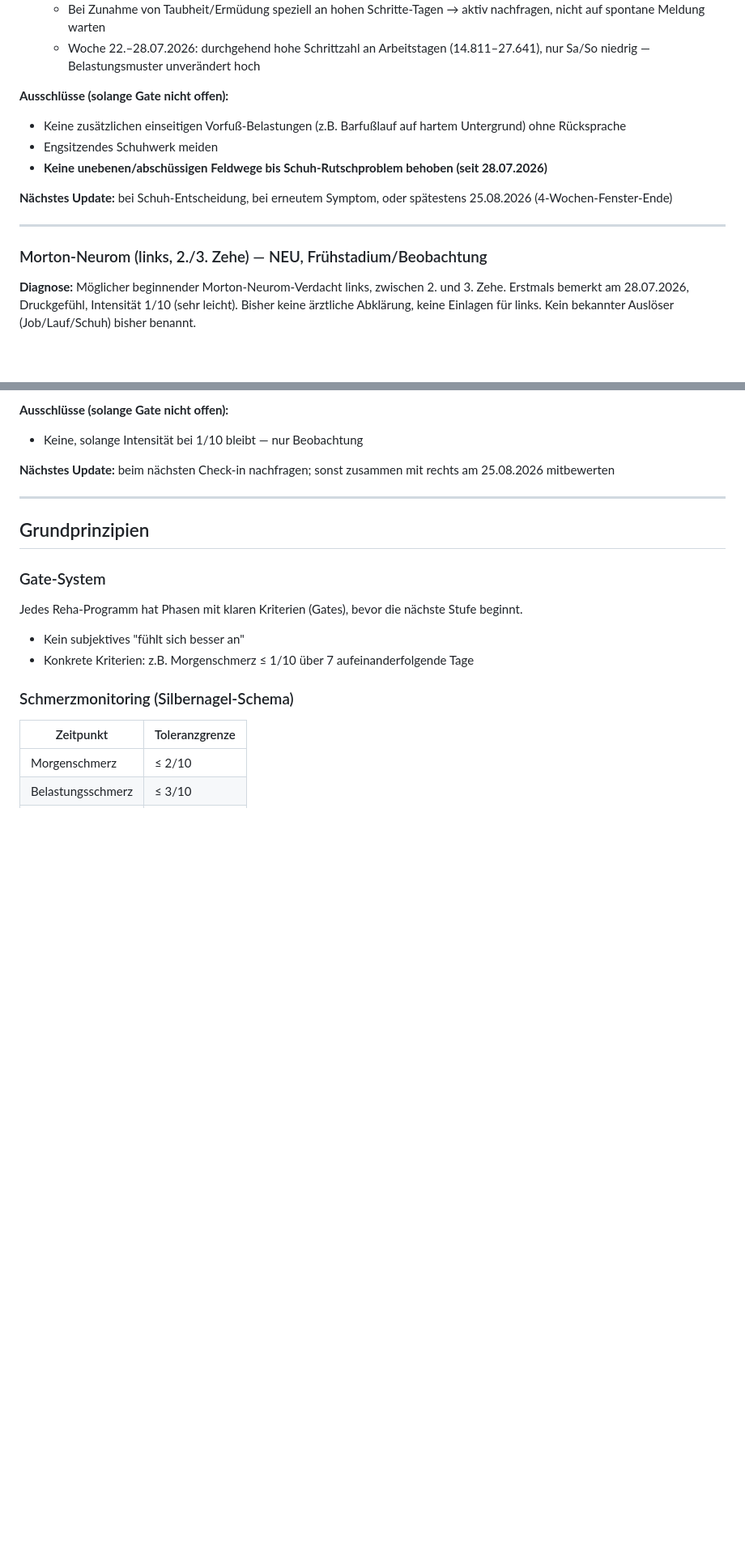
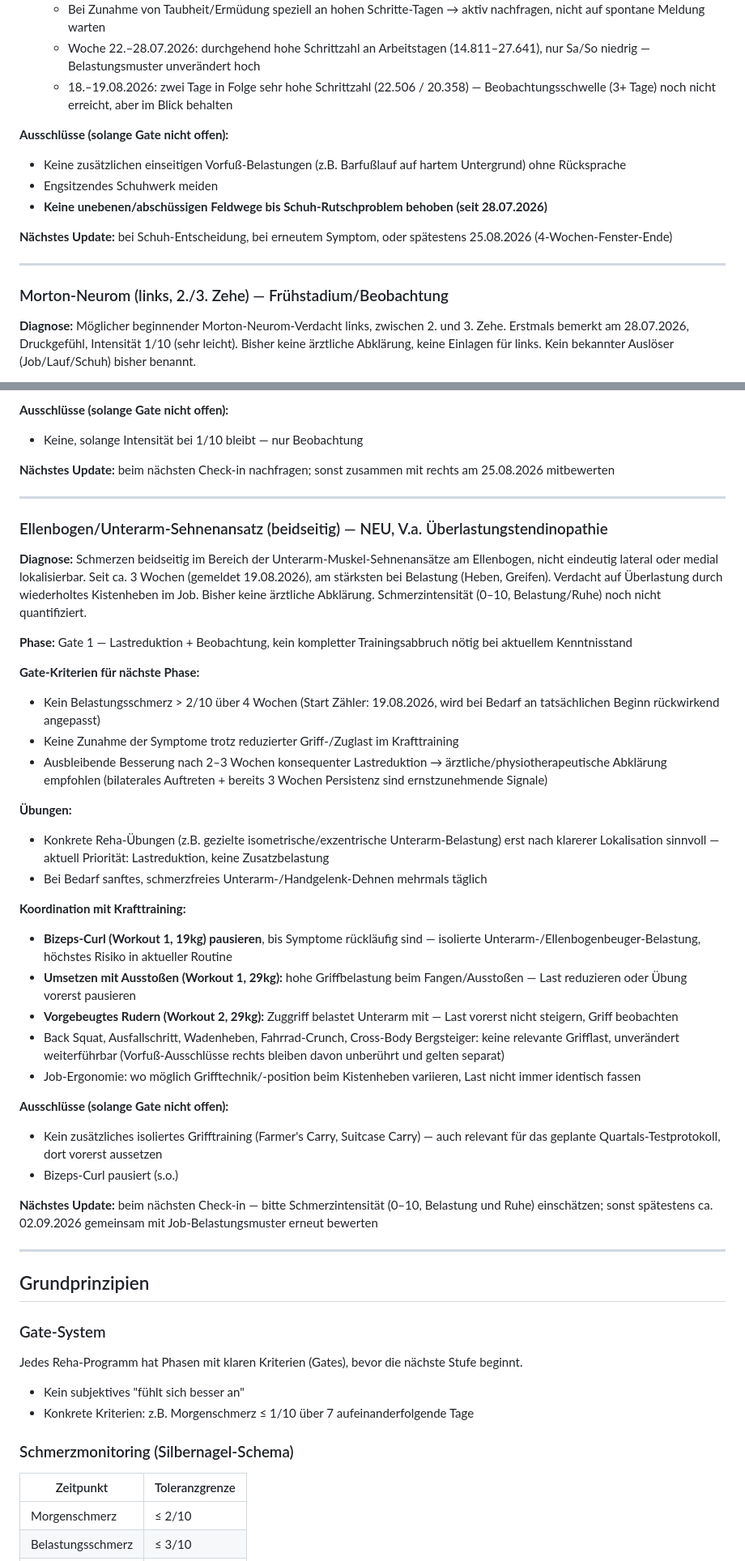
Before and after one commit to User-tjw/training-board, a Markdown page: cowork/skill-reha-management.md, 2 parts joined by grey strips. Shown at 81% size. Rendered like a GitHub page; blank space fills up the shorter version.

Commit message:
Neues Reha-Programm: Ellenbogen/Unterarm beidseitig (V.a. Überlastung durch Job)

```diff
--- a/cowork/skill-reha-management.md
+++ b/cowork/skill-reha-management.md
@@ -42,6 +44,7 @@ Nach ca. 25 Min GA1-Lauf auf leicht abschüssigem Feldweg deutliches Symptom bem
 - **Job-Schrittzahl als Beobachtungsparameter:** Seit Zweischicht-Job (Juli 2026) 5–6x höhere Vorfuß-Belastung an Arbeitstagen (17.000–28.000 Schritte) vs. Ruhetagen (2.000–5.000 Schritte). Diese Dauerbelastung ist zusätzlich zur Trainingslast zu werten und fließt in die Gate-Bewertung mit ein.
   - Bei Zunahme von Taubheit/Ermüdung speziell an hohen Schritte-Tagen → aktiv nachfragen, nicht auf spontane Meldung warten
   - Woche 22.–28.07.2026: durchgehend hohe Schrittzahl an Arbeitstagen (14.811–27.641), nur Sa/So niedrig — Belastungsmuster unverändert hoch
+  - 18.–19.08.2026: zwei Tage in Folge sehr hohe Schrittzahl (22.506 / 20.358) — Beobachtungsschwelle (3+ Tage) noch nicht erreicht, aber im Blick behalten
 
 **Ausschlüsse (solange Gate nicht offen):**
 - Keine zusätzlichen einseitigen Vorfuß-Belastungen (z.B. Barfußlauf auf hartem Untergrund) ohne Rücksprache
@@ -52,7 +55,7 @@ Nach ca. 25 Min GA1-Lauf auf leicht abschüssigem Feldweg deutliches Symptom bem
 
 ---
 
-### Morton-Neurom (links, 2./3. Zehe) — NEU, Frühstadium/Beobachtung
+### Morton-Neurom (links, 2./3. Zehe) — Frühstadium/Beobachtung
 **Diagnose:** Möglicher beginnender Morton-Neurom-Verdacht links, zwischen 2. und 3. Zehe. Erstmals bemerkt am 28.07.2026, Druckgefühl, Intensität 1/10 (sehr leicht). Bisher keine ärztliche Abklärung, keine Einlagen für links. Kein bekannter Auslöser (Job/Lauf/Schuh) bisher benannt.
 
 **Phase:** Gate 1 — reine Beobachtung, kein Trainingseingriff nötig bei dieser Intensität
@@ -74,6 +77,35 @@ Nach ca. 25 Min GA1-Lauf auf leicht abschüssigem Feldweg deutliches Symptom bem
 - Keine, solange Intensität bei 1/10 bleibt — nur Beobachtung
 
 **Nächstes Update:** beim nächsten Check-in nachfragen; sonst zusammen mit rechts am 25.08.2026 mitbewerten
+
+---
+
+### Ellenbogen/Unterarm-Sehnenansatz (beidseitig) — NEU, V.a. Überlastungstendinopathie
+**Diagnose:** Schmerzen beidseitig im Bereich der Unterarm-Muskel-Sehnenansätze am Ellenbogen, nicht eindeutig lateral oder medial lokalisierbar. Seit ca. 3 Wochen (gemeldet 19.08.2026), am stärksten bei Belastung (Heben, Greifen). Verdacht auf Überlastung durch wiederholtes Kistenheben im Job. Bisher keine ärztliche Abklärung. Schmerzintensität (0–10, Belastung/Ruhe) noch nicht quantifiziert.
+
+**Phase:** Gate 1 — Lastreduktion + Beobachtung, kein kompletter Trainingsabbruch nötig bei aktuellem Kenntnisstand
+
+**Gate-Kriterien für nächste Phase:**
+- Kein Belastungsschmerz > 2/10 über 4 Wochen (Start Zähler: 19.08.2026, wird bei Bedarf an tatsächlichen Beginn rückwirkend angepasst)
+- Keine Zunahme der Symptome trotz reduzierter Griff-/Zuglast im Krafttraining
+- Ausbleibende Besserung nach 2–3 Wochen konsequenter Lastreduktion → ärztliche/physiotherapeutische Abklärung empfohlen (bilaterales Auftreten + bereits 3 Wochen Persistenz sind ernstzunehmende Signale)
+
+**Übungen:**
+- Konkrete Reha-Übungen (z.B. gezielte isometrische/exzentrische Unterarm-Belastung) erst nach klarerer Lokalisation sinnvoll — aktuell Priorität: Lastreduktion, keine Zusatzbelastung
+- Bei Bedarf sanftes, schmerzfreies Unterarm-/Handgelenk-Dehnen mehrmals täglich
+
+**Koordination mit Krafttraining:**
+- **Bizeps-Curl (Workout 1, 19kg) pausieren**, bis Symptome rückläufig sind — isolierte Unterarm-/Ellenbogenbeuger-Belastung, höchstes Risiko in aktueller Routine
+- **Umsetzen mit Ausstoßen (Workout 1, 29kg):** hohe Griffbelastung beim Fangen/Ausstoßen — Last reduzieren oder Übung vorerst pausieren
+- **Vorgebeugtes Rudern (Workout 2, 29kg):** Zuggriff belastet Unterarm mit — Last vorerst nicht steigern, Griff beobachten
+- Back Squat, Ausfallschritt, Wadenheben, Fahrrad-Crunch, Cross-Body Bergsteiger: keine relevante Grifflast, unverändert weiterführbar (Vorfuß-Ausschlüsse rechts bleiben davon unberührt und gelten separat)
+- Job-Ergonomie: wo möglich Grifftechnik/-position beim Kistenheben variieren, Last nicht immer identisch fassen
+
+**Ausschlüsse (solange Gate nicht offen):**
+- Kein zusätzliches isoliertes Grifftraining (Farmer's Carry, Suitcase Carry) — auch relevant für das geplante Quartals-Testprotokoll, dort vorerst aussetzen
+- Bizeps-Curl pausiert (s.o.)
+
+**Nächstes Update:** beim nächsten Check-in — bitte Schmerzintensität (0–10, Belastung und Ruhe) einschätzen; sonst spätestens ca. 02.09.2026 gemeinsam mit Job-Belastungsmuster erneut bewerten
 
 ---
 
```
Also changed, not shown: other parts of cowork/skill-reha-management.md (+3 -1 lines).
